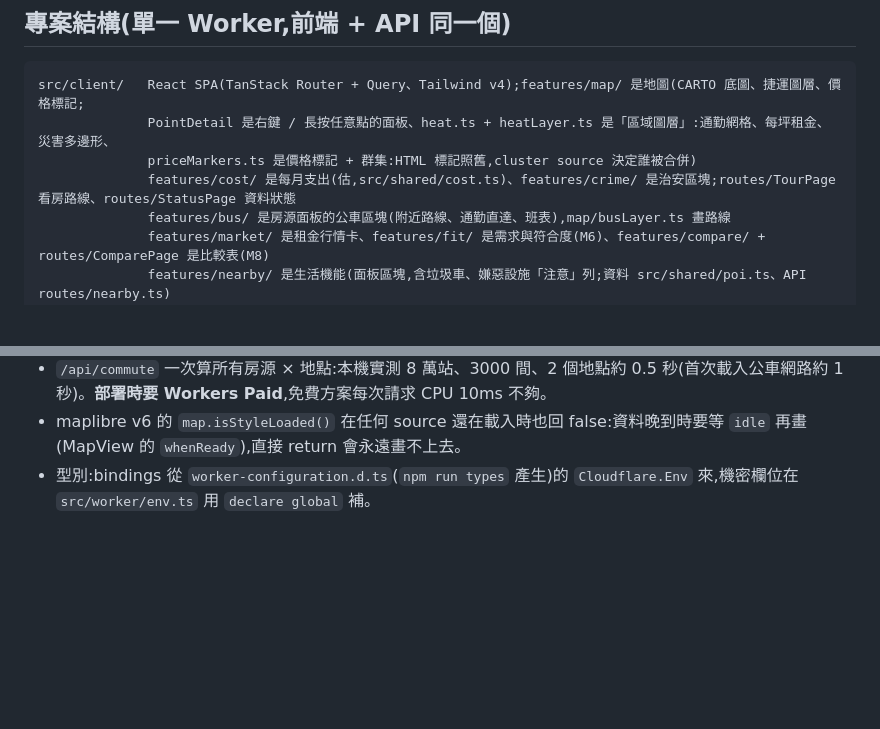
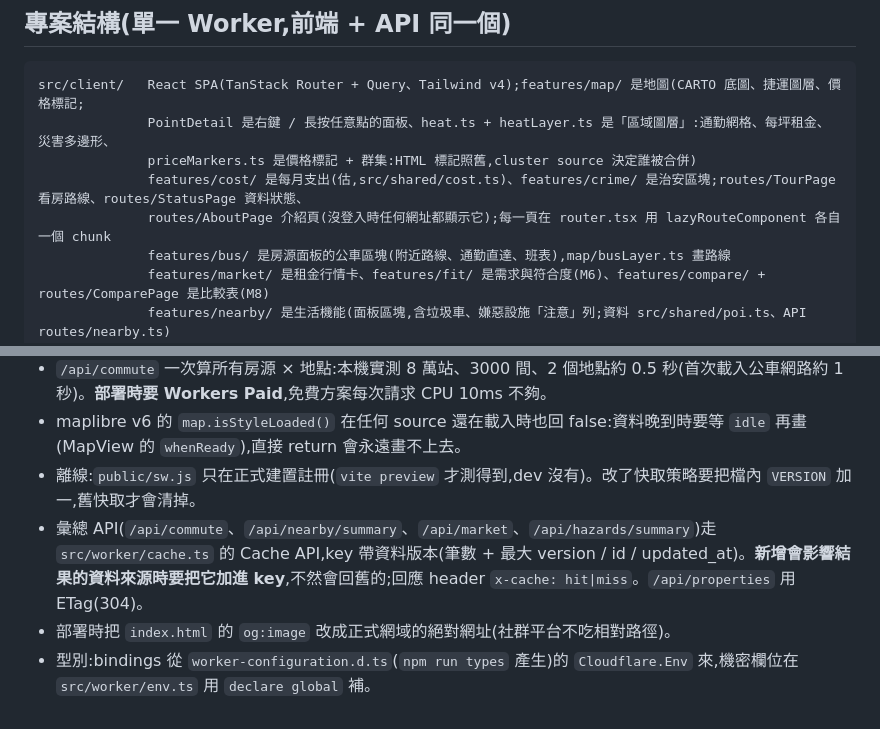
Before and after one commit to m124578n/rentmap, a Markdown page: CLAUDE.md, 2 parts joined by grey strips. Drawn GitHub-style; blank space fills up the shorter version.

Commit message:
docs: offline, cache keys, code splitting, og:image note
Co-Authored-By: Claude Opus 5.5 <noreply@anthropic.com>
Claude-Session: https://claude.ai/code/session_015T9Rci537dEzER8n26Zp8G

```diff
--- a/CLAUDE.md
+++ b/CLAUDE.md
@@ -19,7 +19,8 @@ repo:https://github.com/m124578n/rentmap(本機資料夾仍叫 `rent-house`,不
 src/client/   React SPA(TanStack Router + Query、Tailwind v4);features/map/ 是地圖(CARTO 底圖、捷運圖層、價格標記;
               PointDetail 是右鍵 / 長按任意點的面板、heat.ts + heatLayer.ts 是「區域圖層」:通勤網格、每坪租金、災害多邊形、
               priceMarkers.ts 是價格標記 + 群集:HTML 標記照舊,cluster source 決定誰被合併)
-              features/cost/ 是每月支出(估,src/shared/cost.ts)、features/crime/ 是治安區塊;routes/TourPage 看房路線、routes/StatusPage 資料狀態
+              features/cost/ 是每月支出(估,src/shared/cost.ts)、features/crime/ 是治安區塊;routes/TourPage 看房路線、routes/StatusPage 資料狀態、
+              routes/AboutPage 介紹頁(沒登入時任何網址都顯示它);每一頁在 router.tsx 用 lazyRouteComponent 各自一個 chunk
               features/bus/ 是房源面板的公車區塊(附近路線、通勤直達、班表),map/busLayer.ts 畫路線
               features/market/ 是租金行情卡、features/fit/ 是需求與符合度(M6)、features/compare/ + routes/ComparePage 是比較表(M8)
               features/nearby/ 是生活機能(面板區塊,含垃圾車、嫌惡設施「注意」列;資料 src/shared/poi.ts、API routes/nearby.ts)
@@ -86,4 +87,7 @@ curl 測 API 可以 `curl -c jar http://localhost:5173/api/auth/dev` 拿 cookie
 - 591 的 `window.__NUXT__` 是 JS 函式呼叫不是 JSON,要 `node:vm` 執行;Playwright 裡 stringify 會循環參照。
 - `/api/commute` 一次算所有房源 × 地點:本機實測 8 萬站、3000 間、2 個地點約 0.5 秒(首次載入公車網路約 1 秒)。**部署時要 Workers Paid**,免費方案每次請求 CPU 10ms 不夠。
 - maplibre v6 的 `map.isStyleLoaded()` 在任何 source 還在載入時也回 false:資料晚到時要等 `idle` 再畫(MapView 的 `whenReady`),直接 return 會永遠畫不上去。
+- 離線:`public/sw.js` 只在正式建置註冊(`vite preview` 才測得到,dev 沒有)。改了快取策略要把檔內 `VERSION` 加一,舊快取才會清掉。
+- 彙總 API(`/api/commute`、`/api/nearby/summary`、`/api/market`、`/api/hazards/summary`)走 `src/worker/cache.ts` 的 Cache API,key 帶資料版本(筆數 + 最大 version / id / updated_at)。**新增會影響結果的資料來源時要把它加進 key**,不然會回舊的;回應 header `x-cache: hit|miss`。`/api/properties` 用 ETag(304)。
+- 部署時把 `index.html` 的 `og:image` 改成正式網域的絕對網址(社群平台不吃相對路徑)。
 - 型別:bindings 從 `worker-configuration.d.ts`(`npm run types` 產生)的 `Cloudflare.Env` 來,機密欄位在 `src/worker/env.ts` 用 `declare global` 補。
```
Also changed, not shown: README.md (+3 -0 lines).
